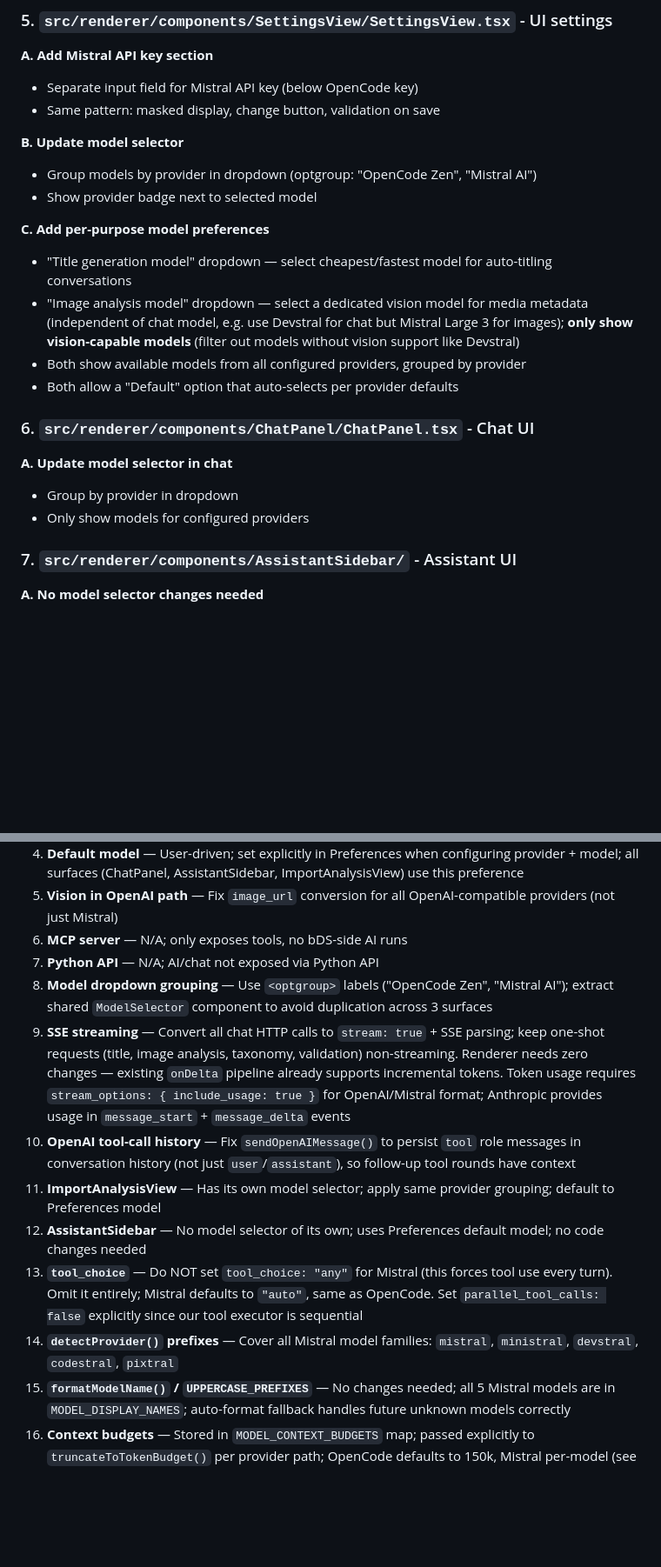
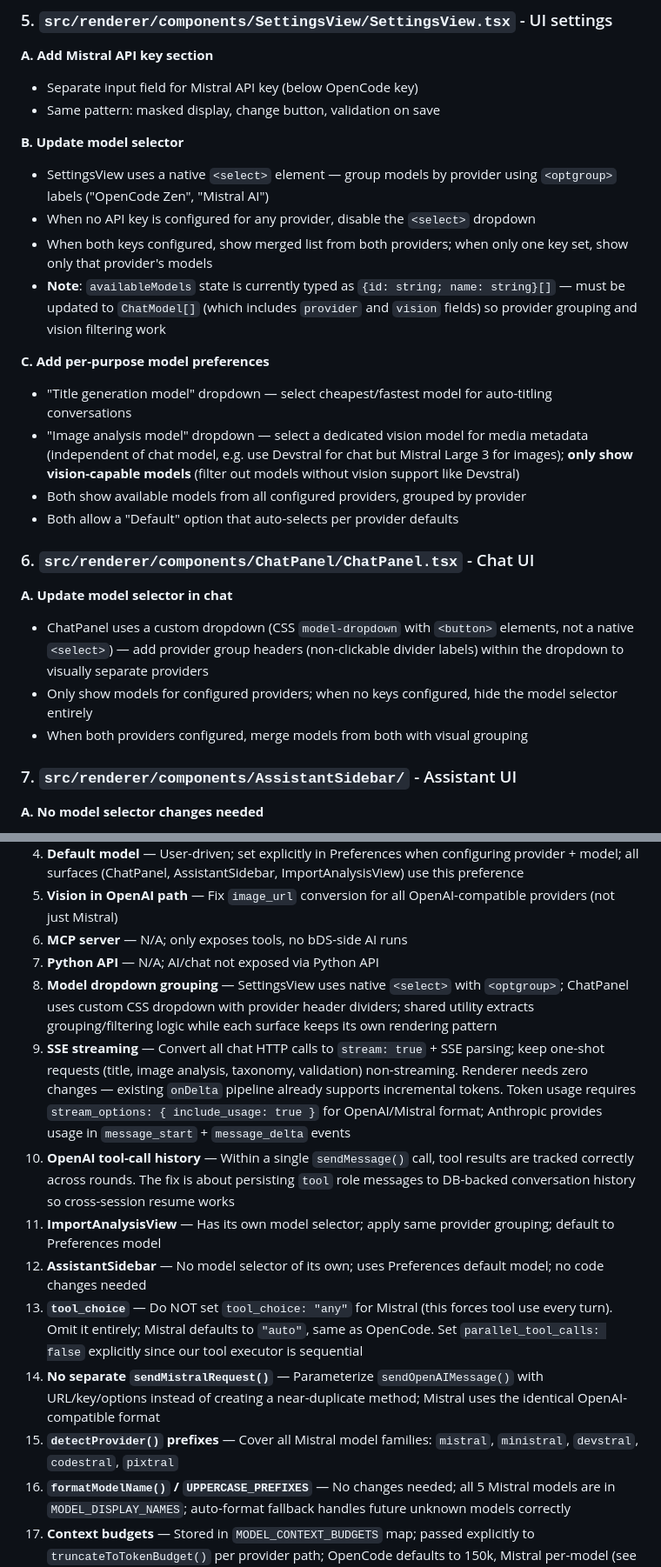
Before and after one commit to rfc1437/bDS, a Markdown page: MISTRAL_PLAN.md, 2 parts joined by grey strips. Shown at 87% size. Rendered like a GitHub page; blank space fills up the shorter version.

```diff
--- a/MISTRAL_PLAN.md
+++ b/MISTRAL_PLAN.md
@@ -284,8 +293,10 @@ data: {"type":"message_stop"}
 - Same pattern: masked display, change button, validation on save
 
 **B. Update model selector**
-- Group models by provider in dropdown (optgroup: "OpenCode Zen", "Mistral AI")
-- Show provider badge next to selected model
+- SettingsView uses a native `<select>` element — group models by provider using `<optgroup>` labels ("OpenCode Zen", "Mistral AI")
+- When no API key is configured for any provider, disable the `<select>` dropdown
+- When both keys configured, show merged list from both providers; when only one key set, show only that provider's models
+- **Note**: `availableModels` state is currently typed as `{id: string; name: string}[]` — must be updated to `ChatModel[]` (which includes `provider` and `vision` fields) so provider grouping and vision filtering work
 
 **C. Add per-purpose model preferences**
 - "Title generation model" dropdown — select cheapest/fastest model for auto-titling conversations
@@ -296,8 +307,9 @@ data: {"type":"message_stop"}
 ### 6. `src/renderer/components/ChatPanel/ChatPanel.tsx` - Chat UI
 
 **A. Update model selector in chat**
-- Group by provider in dropdown
-- Only show models for configured providers
+- ChatPanel uses a custom dropdown (CSS `model-dropdown` with `<button>` elements, not a native `<select>`) — add provider group headers (non-clickable divider labels) within the dropdown to visually separate providers
+- Only show models for configured providers; when no keys configured, hide the model selector entirely
+- When both providers configured, merge models from both with visual grouping
 
 ### 7. `src/renderer/components/AssistantSidebar/` - Assistant UI
 
@@ -448,13 +473,14 @@ Keys needed:
 5. **Vision in OpenAI path** — Fix `image_url` conversion for all OpenAI-compatible providers (not just Mistral)
 6. **MCP server** — N/A; only exposes tools, no bDS-side AI runs
 7. **Python API** — N/A; AI/chat not exposed via Python API
-8. **Model dropdown grouping** — Use `<optgroup>` labels ("OpenCode Zen", "Mistral AI"); extract shared `ModelSelector` component to avoid duplication across 3 surfaces
+8. **Model dropdown grouping** — SettingsView uses native `<select>` with `<optgroup>`; ChatPanel uses custom CSS dropdown with provider header dividers; shared utility extracts grouping/filtering logic while each surface keeps its own rendering pattern
 9. **SSE streaming** — Convert all chat HTTP calls to `stream: true` + SSE parsing; keep one-shot requests (title, image analysis, taxonomy, validation) non-streaming. Renderer needs zero changes — existing `onDelta` pipeline already supports incremental tokens. Token usage requires `stream_options: { include_usage: true }` for OpenAI/Mistral format; Anthropic provides usage in `message_start` + `message_delta` events
-10. **OpenAI tool-call history** — Fix `sendOpenAIMessage()` to persist `tool` role messages in conversation history (not just `user`/`assistant`), so follow-up tool rounds have context
+10. **OpenAI tool-call history** — Within a single `sendMessage()` call, tool results are tracked correctly across rounds. The fix is about persisting `tool` role messages to DB-backed conversation history so cross-session resume works
 11. **ImportAnalysisView** — Has its own model selector; apply same provider grouping; default to Preferences model
 12. **AssistantSidebar** — No model selector of its own; uses Preferences default model; no code changes needed
 13. **`tool_choice`** — Do NOT set `tool_choice: "any"` for Mistral (this forces tool use every turn). Omit it entirely; Mistral defaults to `"auto"`, same as OpenCode. Set `parallel_tool_calls: false` explicitly since our tool executor is sequential
-14. **`detectProvider()` prefixes** — Cover all Mistral model families: `mistral`, `ministral`, `devstral`, `codestral`, `pixtral`
+14. **No separate `sendMistralRequest()`** — Parameterize `sendOpenAIMessage()` with URL/key/options instead of creating a near-duplicate method; Mistral uses the identical OpenAI-compatible format
+15. **`detectProvider()` prefixes** — Cover all Mistral model families: `mistral`, `ministral`, `devstral`, `codestral`, `pixtral`
 15. **`formatModelName()` / `UPPERCASE_PREFIXES`** — No changes needed; all 5 Mistral models are in `MODEL_DISPLAY_NAMES`; auto-format fallback handles future unknown models correctly
 16. **Context budgets** — Stored in `MODEL_CONTEXT_BUDGETS` map; passed explicitly to `truncateToTokenBudget()` per provider path; OpenCode defaults to 150k, Mistral per-model (see Target Models table)
 17. **Error UX for removed provider key** — Inline error banner in ChatPanel (not a toast) with link to Settings; `sendMessage()` returns descriptive error string; `checkReady()` stays true if any provider available
```
Also changed, not shown: other parts of MISTRAL_PLAN.md (+62 -35 lines).
